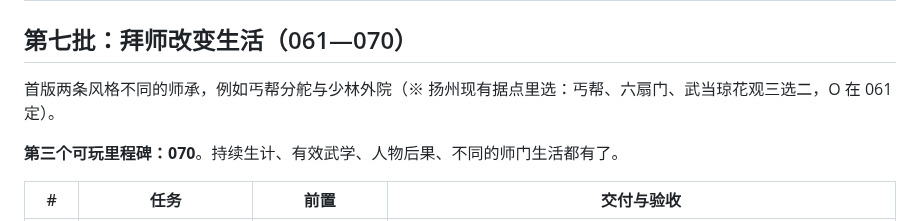
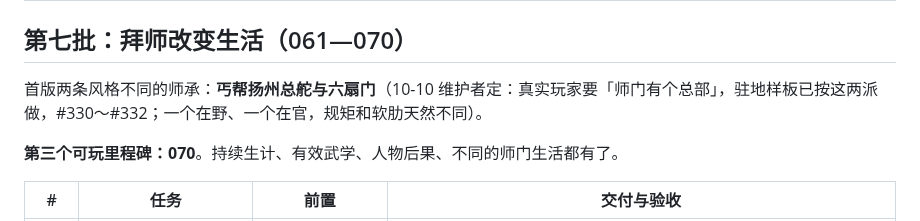
Before and after one commit to mud4u404/game006, a Markdown page: docs/renwu-100.md, the part around the change. GitHub-like rendering.

Commit message:
第 061 项定两派：丐帮扬州总舵与六扇门（驻地样板已按这两派做）
Co-Authored-By: Claude Opus 5.5 <noreply@anthropic.com>
Claude-Session: https://claude.ai/code/session_01XDp4818R2Awa9CSBtvezcD

```diff
--- a/docs/renwu-100.md
+++ b/docs/renwu-100.md
@@ -112,7 +112,7 @@
 
 ## 第七批：拜师改变生活（061—070）
 
-首版两条风格不同的师承，例如丐帮分舵与少林外院（※ 扬州现有据点里选：丐帮、六扇门、武当琼花观三选二，O 在 061 定）。
+首版两条风格不同的师承：**丐帮扬州总舵与六扇门**（10-10 维护者定：真实玩家要「师门有个总部」，驻地样板已按这两派做，#330～#332；一个在野、一个在官，规矩和软肋天然不同）。
 
 **第三个可玩里程碑：070**。持续生计、有效武学、人物后果、不同的师门生活都有了。
 
```
